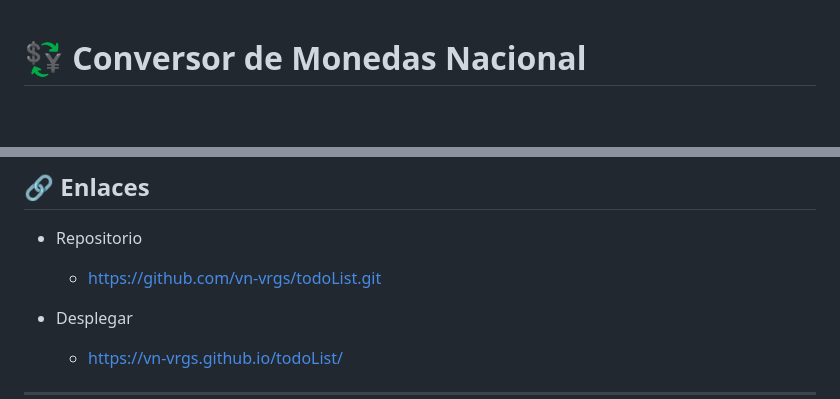
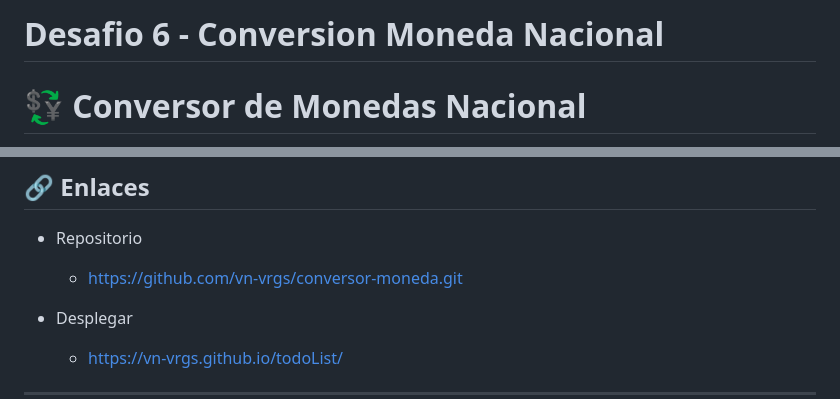
Before and after one commit to vn-vrgs/conversor-moneda, a Markdown page: README.md, 2 parts joined by grey strips. GitHub-like rendering; blank space fills up the shorter version.

Commit message:
Update project links and description in README
Updated repository link in README and added project description.

```diff
--- a/README.md
+++ b/README.md
@@ -1,3 +1,6 @@
+
+# Desafio 6 - Conversion Moneda Nacional
+
 # 💱 Conversor de Monedas Nacional
 
 Aplicación web responsive moderna y profesional desarrollada en **HTML5**, **CSS3**, **JavaScript ES6+** y **Bootstrap 5**, que permite realizar la conversión de divisas a partir de un monto en Pesos Chilenos (CLP) consumiendo en tiempo real la API pública de [mindicador.cl](https://mindicador.cl/) y visualizando un gráfico interactivo con el historial de los últimos 10 días mediante **Chart.js**.
@@ -38,7 +41,7 @@ codigos/
 ## 🔗 Enlaces
 
 - Repositorio
-  - https://github.com/vn-vrgs/todoList.git
+  - https://github.com/vn-vrgs/conversor-moneda.git
 
 - Desplegar
   - https://vn-vrgs.github.io/todoList/
```
